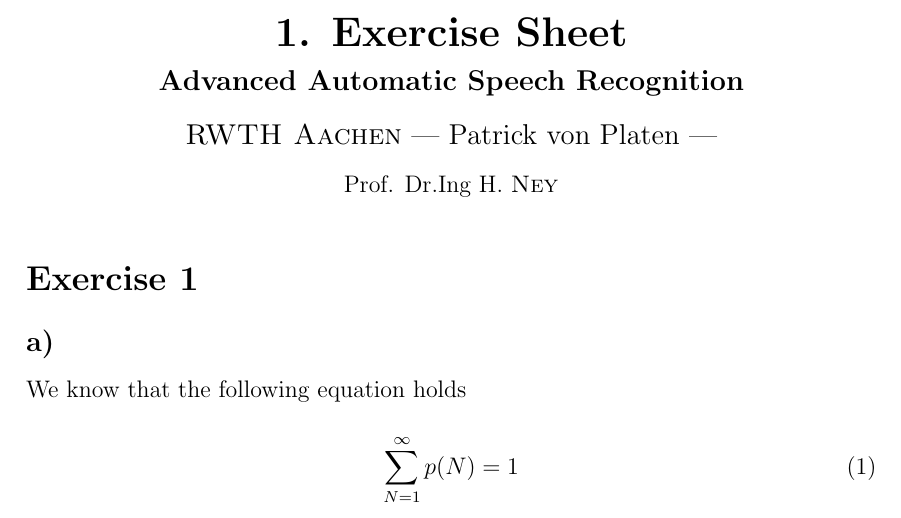
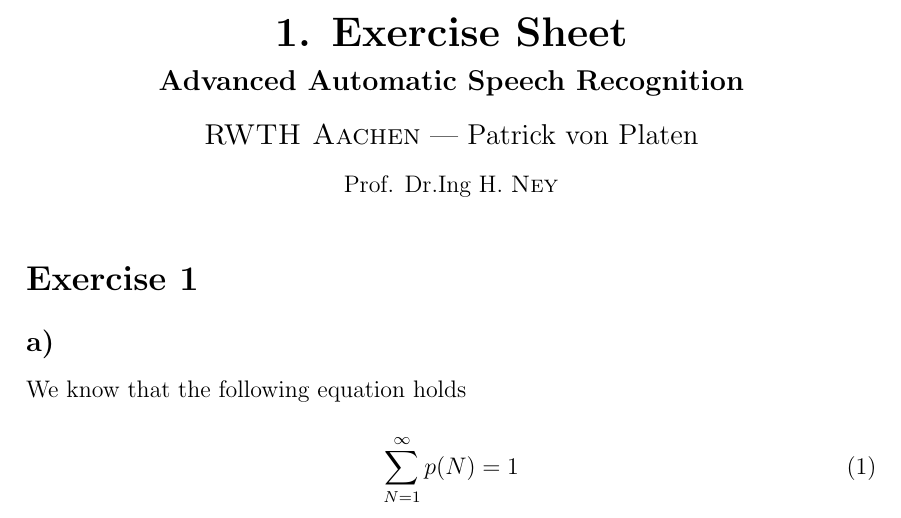
Before and after one commit to patrickvonplaten/AdvancedAutomaticSpeechRecognition, a LaTeX problem sheet (Exercise 1/homework.tex): part of page 1 of 4, cut so that both start at the same text. Compiled offline with pdfLaTeX.

Commit message:
finished exercise 1

```diff
--- a/Exercise 1/homework.tex
+++ b/Exercise 1/homework.tex
@@ -22,7 +22,7 @@
  Advanced Automatic Speech Recognition \\[0.3cm] % (if uncommented, switch above to [0.1cm])
 }
 {\large
-  \textsc{RWTH Aachen} --- Patrick von Platen ---\\[0.3cm]
+  \textsc{RWTH Aachen} --- Patrick von Platen \\[0.3cm]
 }
 {\normalsize
   Prof. Dr.Ing H. \textsc{Ney} \\[0.92cm] % (if uncommented, switch 3rd premise to [0.3cm])
```
Also changed, not shown: README.md.
